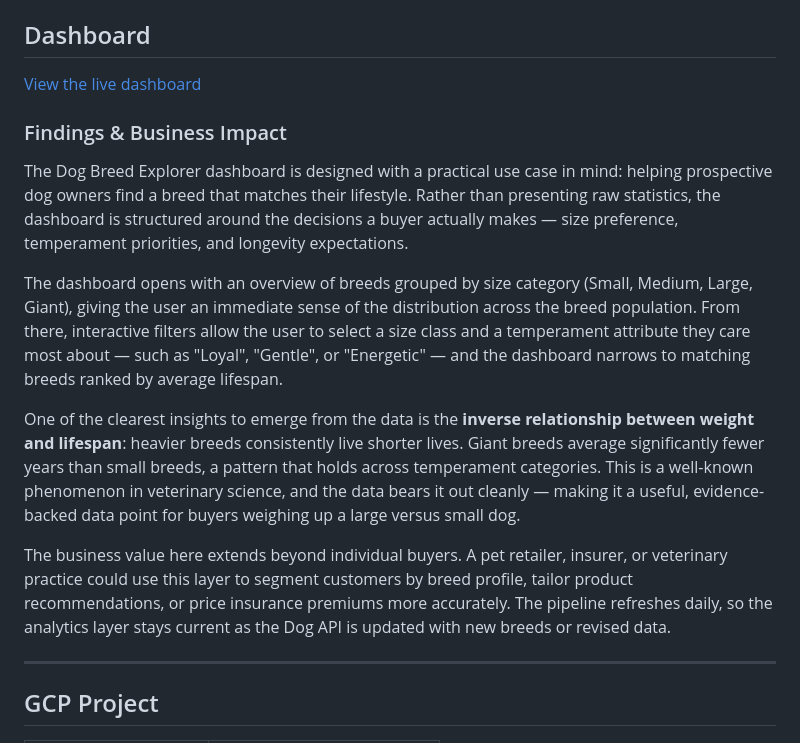
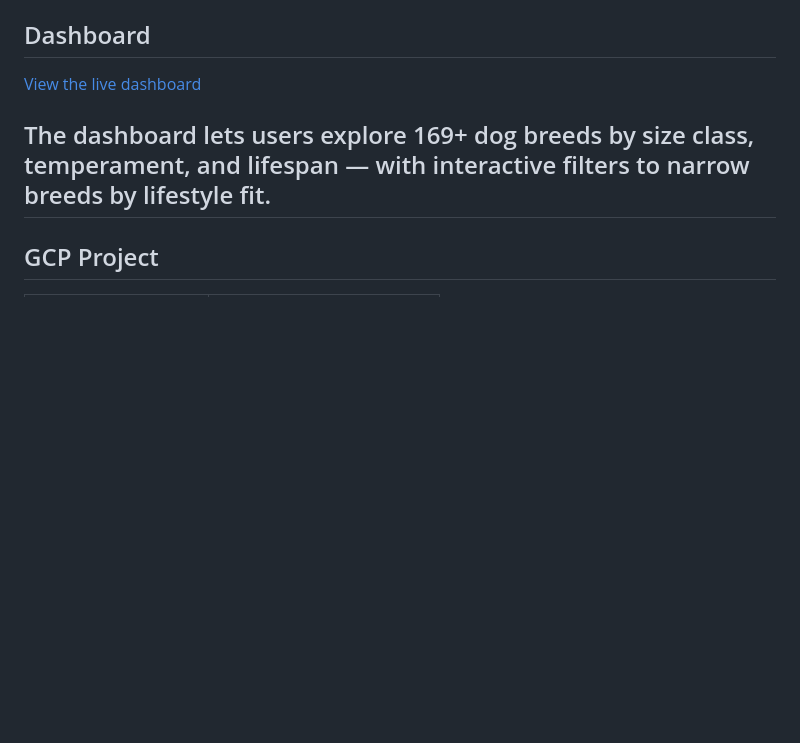
Before and after one commit to AnnaMacKenzie98/dog-breed-explorer, a Markdown page: README.md, the part around the change. GitHub-like rendering; blank space fills up the shorter version.

Commit message:
Simplify findings section in README
Removed detailed findings and business impact section to streamline content.

```diff
--- a/README.md
+++ b/README.md
@@ -46,16 +46,7 @@ IaC: Terraform (BigQuery datasets, GCS bucket, service account, Scheduler)
 
 [View the live dashboard](https://lookerstudio.google.com/u/0/reporting/494020bd-53f5-4f87-853c-2fb15184c4bc/page/aShsF)
 
-### Findings & Business Impact
-
-The Dog Breed Explorer dashboard is designed with a practical use case in mind: helping prospective dog owners find a breed that matches their lifestyle. Rather than presenting raw statistics, the dashboard is structured around the decisions a buyer actually makes — size preference, temperament priorities, and longevity expectations.
-
-The dashboard opens with an overview of breeds grouped by size category (Small, Medium, Large, Giant), giving the user an immediate sense of the distribution across the breed population. From there, interactive filters allow the user to select a size class and a temperament attribute they care most about — such as "Loyal", "Gentle", or "Energetic" — and the dashboard narrows to matching breeds ranked by average lifespan.
-
-One of the clearest insights to emerge from the data is the **inverse relationship between weight and lifespan**: heavier breeds consistently live shorter lives. Giant breeds average significantly fewer years than small breeds, a pattern that holds across temperament categories. This is a well-known phenomenon in veterinary science, and the data bears it out cleanly — making it a useful, evidence-backed data point for buyers weighing up a large versus small dog.
-
-The business value here extends beyond individual buyers. A pet retailer, insurer, or veterinary practice could use this layer to segment customers by breed profile, tailor product recommendations, or price insurance premiums more accurately. The pipeline refreshes daily, so the analytics layer stays current as the Dog API is updated with new breeds or revised data.
-
+The dashboard lets users explore 169+ dog breeds by size class, temperament, and lifespan — with interactive filters to narrow breeds by lifestyle fit.
 ---
 
 ## GCP Project
```
